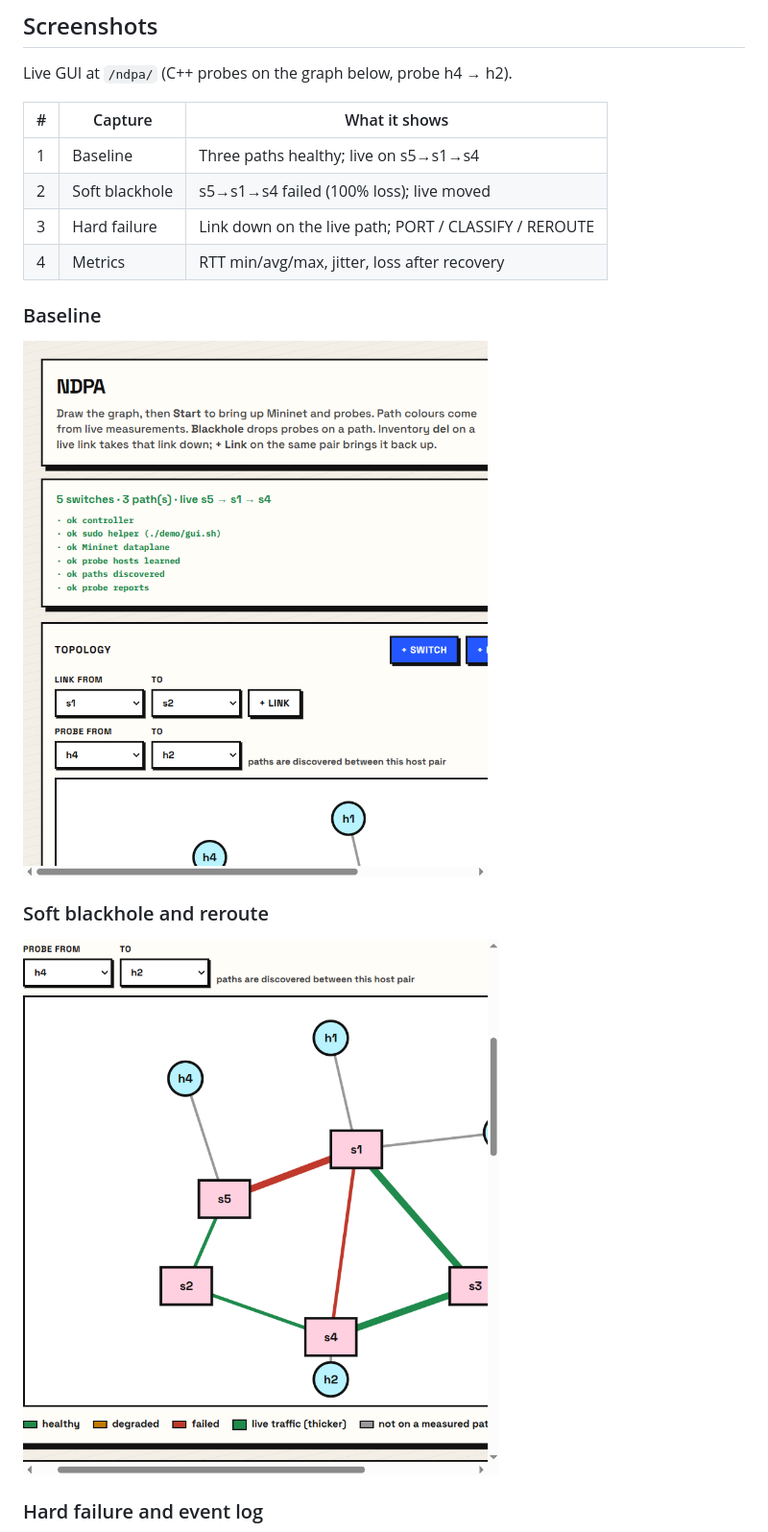
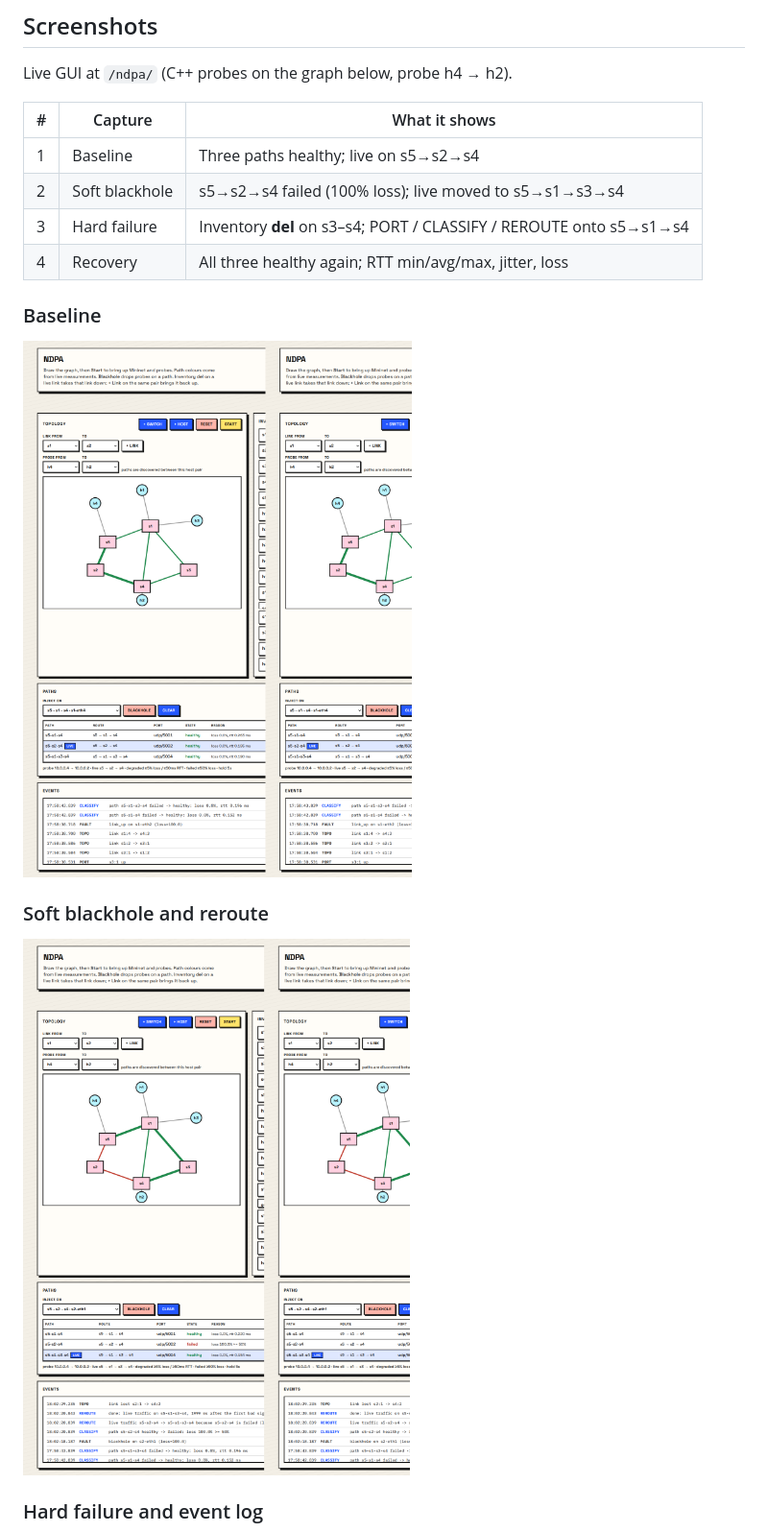
Before and after one commit to LonelyGuy-SE1/network-diagnostic-and-path-analysis, a Markdown page: README.md, the part around the change. Shown at 96% size. Rendered like a GitHub page; pictures changed too: docs/screenshots/01-dashboard-baseline.png, docs/screenshots/02-blackhole-reroute.png.

```diff
--- a/README.md
+++ b/README.md
@@ -150,10 +150,10 @@ Live GUI at `/ndpa/` (C++ probes on the graph below, probe h4 → h2).
 
 | # | Capture | What it shows |
 |---|---------|----------------|
-| 1 | Baseline | Three paths healthy; live on s5→s1→s4 |
-| 2 | Soft blackhole | s5→s1→s4 failed (100% loss); live moved |
-| 3 | Hard failure | Link down on the live path; PORT / CLASSIFY / REROUTE |
-| 4 | Metrics | RTT min/avg/max, jitter, loss after recovery |
+| 1 | Baseline | Three paths healthy; live on s5→s2→s4 |
+| 2 | Soft blackhole | s5→s2→s4 failed (100% loss); live moved to s5→s1→s3→s4 |
+| 3 | Hard failure | Inventory **del** on s3–s4; PORT / CLASSIFY / REROUTE onto s5→s1→s4 |
+| 4 | Recovery | All three healthy again; RTT min/avg/max, jitter, loss |
 
 ### Baseline
 
```
Also changed, not shown: docs/screenshots/README.md (+3 -3 lines), docs/screenshots/03-events-reroute.png, docs/screenshots/04-paths-table-metrics.png.
